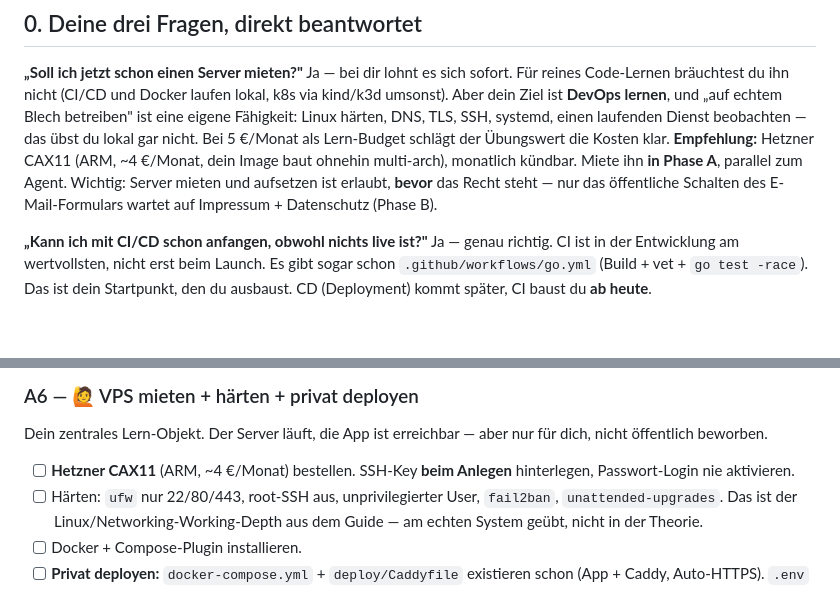
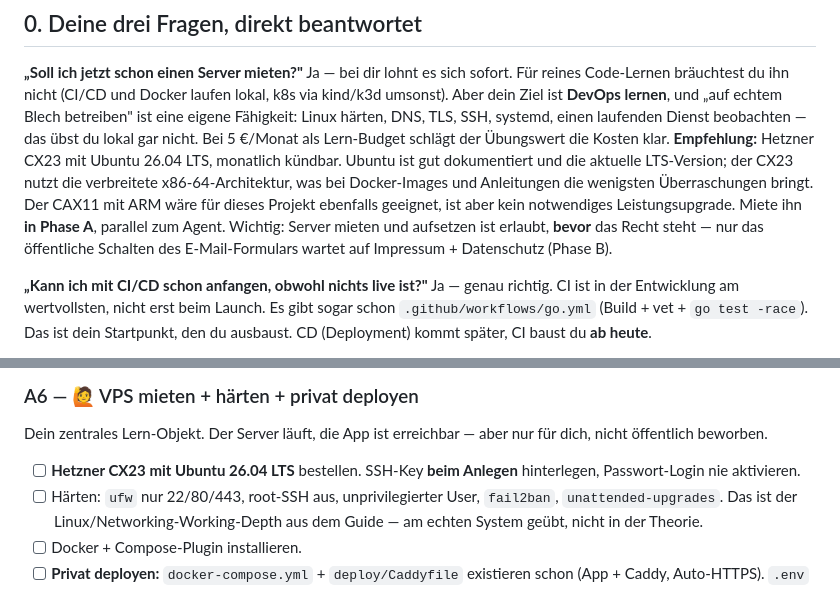
Before and after one commit to ertu68/studigame-vibe, a Markdown page: DEVOPS-GUIDE.md, 2 parts joined by grey strips. GitHub-like rendering; blank space fills up the shorter version.

Commit message:
update DevOps guide

```diff
--- a/DEVOPS-GUIDE.md
+++ b/DEVOPS-GUIDE.md
@@ -21,11 +21,14 @@ Ja — bei dir lohnt es sich sofort. Für reines Code-Lernen bräuchtest du ihn
 **DevOps lernen**, und „auf echtem Blech betreiben" ist eine eigene Fähigkeit:
 Linux härten, DNS, TLS, SSH, systemd, einen laufenden Dienst beobachten — das
 übst du lokal gar nicht. Bei 5 €/Monat als Lern-Budget schlägt der Übungswert
-die Kosten klar. **Empfehlung:** Hetzner CAX11 (ARM, ~4 €/Monat, dein Image baut
-ohnehin multi-arch), monatlich kündbar. Miete ihn **in Phase A**, parallel zum
-Agent. Wichtig: Server mieten und aufsetzen ist erlaubt, **bevor** das Recht
-steht — nur das öffentliche Schalten des E-Mail-Formulars wartet auf Impressum +
-Datenschutz (Phase B).
+die Kosten klar. **Empfehlung:** Hetzner CX23 mit Ubuntu 26.04 LTS, monatlich
+kündbar. Ubuntu ist gut dokumentiert und die aktuelle LTS-Version; der CX23
+nutzt die verbreitete x86-64-Architektur, was bei Docker-Images und Anleitungen
+die wenigsten Überraschungen bringt. Der CAX11 mit ARM wäre für dieses Projekt
+ebenfalls geeignet, ist aber kein notwendiges Leistungsupgrade. Miete ihn
+**in Phase A**, parallel zum Agent. Wichtig: Server mieten und aufsetzen ist
+erlaubt, **bevor** das Recht steht — nur das öffentliche Schalten des
+E-Mail-Formulars wartet auf Impressum + Datenschutz (Phase B).
 
 **„Kann ich mit CI/CD schon anfangen, obwohl nichts live ist?"**
 Ja — genau richtig. CI ist in der Entwicklung am wertvollsten, nicht erst beim
@@ -148,7 +151,7 @@ Jetzt automatisieren:
 Dein zentrales Lern-Objekt. Der Server läuft, die App ist erreichbar — aber nur
 für dich, nicht öffentlich beworben.
 
-- [ ] **Hetzner CAX11** (ARM, ~4 €/Monat) bestellen. SSH-Key **beim Anlegen**
+- [ ] **Hetzner CX23 mit Ubuntu 26.04 LTS** bestellen. SSH-Key **beim Anlegen**
   hinterlegen, Passwort-Login nie aktivieren.
 - [ ] Härten: `ufw` nur 22/80/443, root-SSH aus, unprivilegierter User,
   `fail2ban`, `unattended-upgrades`. Das ist der Linux/Networking-Working-Depth
```
Also changed, not shown: CHANGELOG.md (+1 -0 lines).
